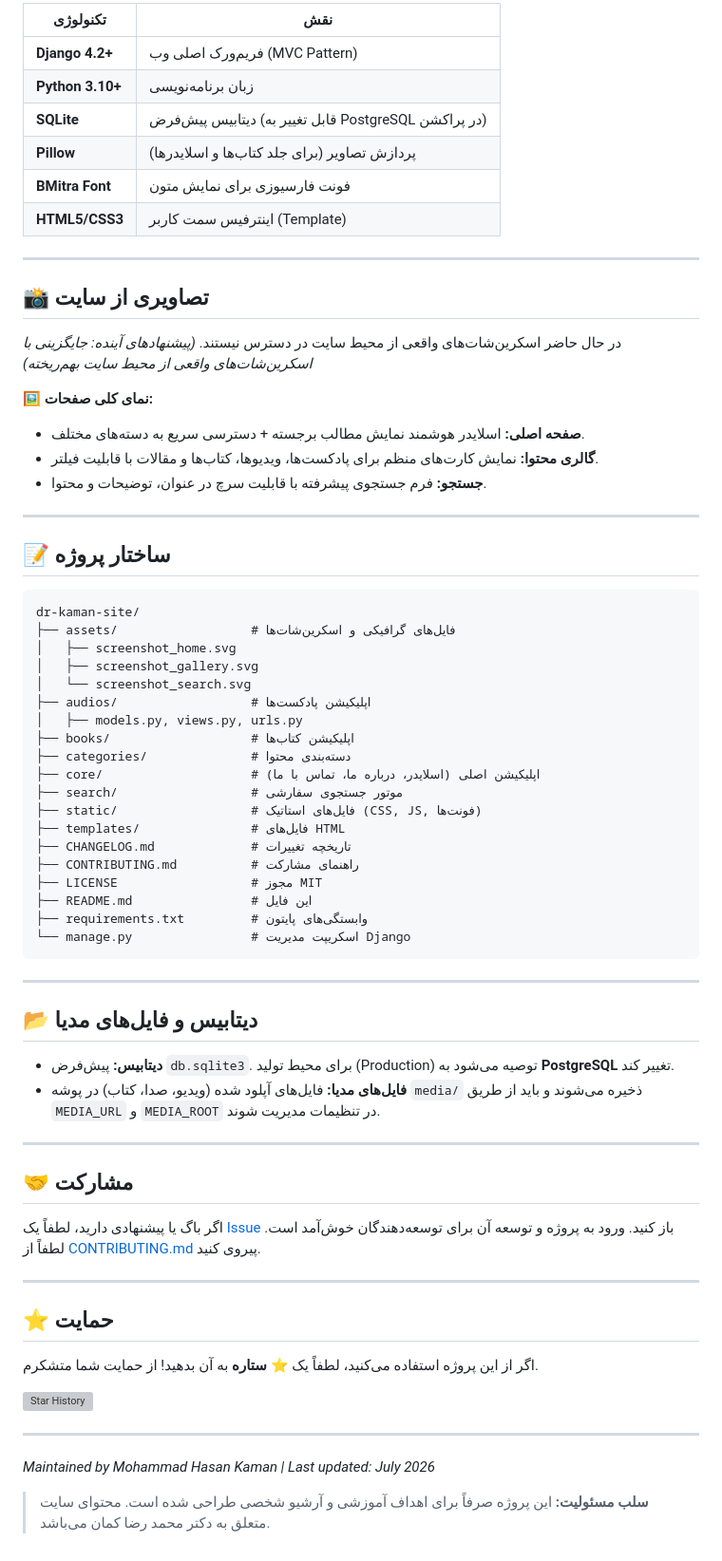
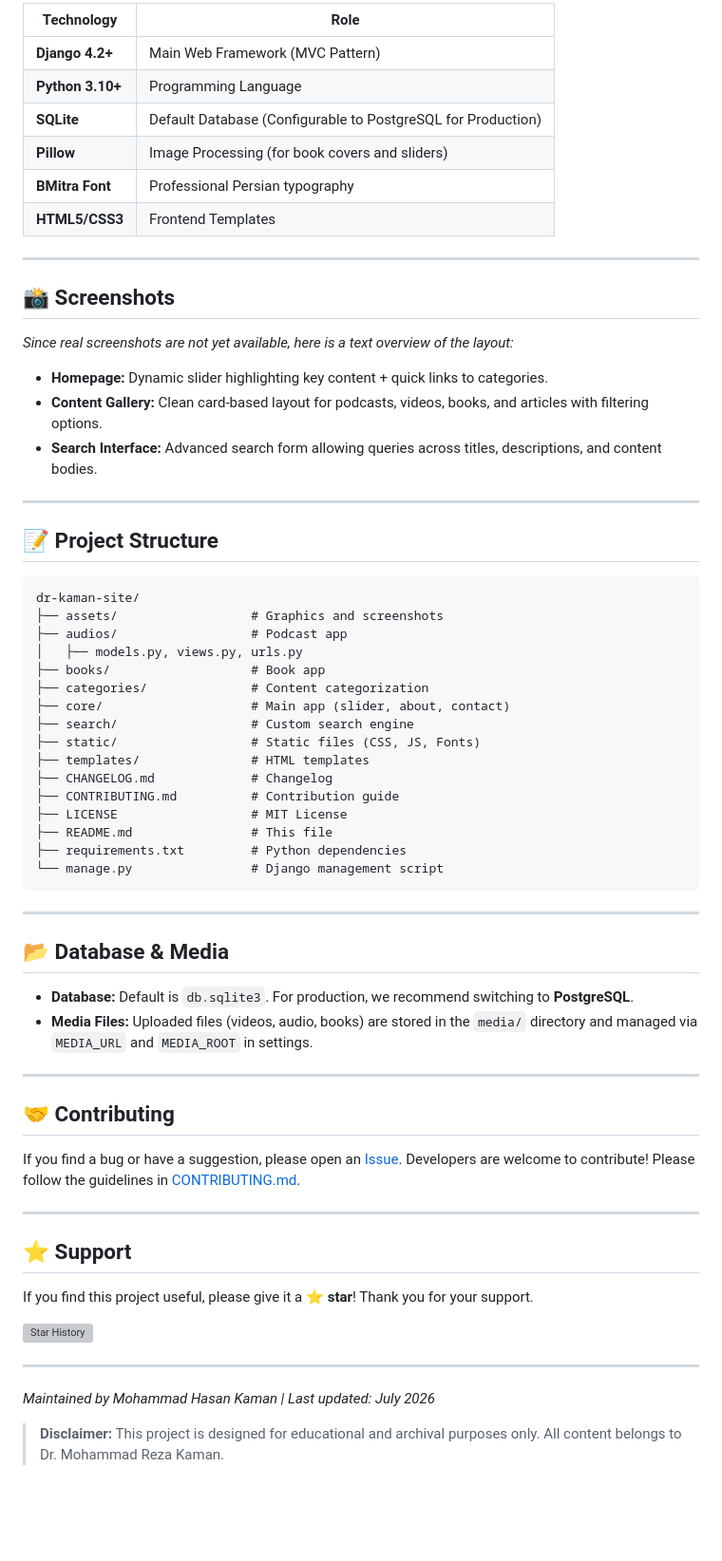
Before and after one commit to Mohammad-Hasan-Kaman/dr-kaman-site, a Markdown page: README.md, the part around one of its changes. Shown at 95% size. Drawn GitHub-style; blank space fills up the shorter version; grey boxes are pictures that could not be loaded.

````diff
--- a/README.md
+++ b/README.md
@@ -86,75 +81,70 @@ python manage.py runserver
 
-| تکنولوژی | نقش |
-|-----------|-----|
-| **Django 4.2+** | فریم‌ورک اصلی وب (MVC Pattern) |
-| **Python 3.10+** | زبان برنامه‌نویسی |
-| **SQLite** | دیتابیس پیش‌فرض (قابل تغییر به PostgreSQL در پراکشن) |
-| **Pillow** | پردازش تصاویر (برای جلد کتاب‌ها و اسلایدرها) |
-| **BMitra Font** | فونت فارسیوزی برای نمایش متون |
-| **HTML5/CSS3** | اینترفیس سمت کاربر (Template) |
+| Technology | Role |
+|------------|------|
+| **Django 4.2+** | Main Web Framework (MVC Pattern) |
+| **Python 3.10+** | Programming Language |
+| **SQLite** | Default Database (Configurable to PostgreSQL for Production) |
+| **Pillow** | Image Processing (for book covers and sliders) |
+| **BMitra Font** | Professional Persian typography |
+| **HTML5/CSS3** | Frontend Templates |
 
 ---
 
-## 📸 تصاویری از سایت
+## 📸 Screenshots
 
-در حال حاضر اسکرین‌شات‌های واقعی از محیط سایت در دسترس نیستند.
-*(پیشنهادهای آینده: جایگزینی با اسکرین‌شات‌های واقعی از محیط سایت بهم‌ریخته)*
+*Since real screenshots are not yet available, here is a text overview of the layout:*
 
-🖼️ **نمای کلی صفحات:**
-- **صفحه اصلی:** اسلایدر هوشمند نمایش مطالب برجسته + دسترسی سریع به دسته‌های مختلف.
-- **گالری محتوا:** نمایش کارت‌های منظم برای پادکست‌ها، ویدیوها، کتاب‌ها و مقالات با قابلیت فیلتر.
-- **جستجو:** فرم جستجوی پیشرفته با قابلیت سرچ در عنوان، توضیحات و محتوا.
+- **Homepage:** Dynamic slider highlighting key content + quick links to categories.
+- **Content Gallery:** Clean card-based layout for podcasts, videos, books, and articles with filtering options.
+- **Search Interface:** Advanced search form allowing queries across titles, descriptions, and content bodies.
 
 ---
 
-## 📝 ساختار پروژه
+## 📝 Project Structure
 
 ```
 dr-kaman-site/
-├── assets/                  # فایل‌های گرافیکی و اسکرین‌شات‌ها
-│   ├── screenshot_home.svg
-│   ├── screenshot_gallery.svg
-│   └── screenshot_search.svg
-├── audios/                  # اپلیکیشن پادکست‌ها
+├── assets/                  # Graphics and screenshots
+├── audios/                  # Podcast app
 │   ├── models.py, views.py, urls.py
-├── books/                   # اپلیکیشن کتاب‌ها
-├── categories/              # دسته‌بندی محتوا
-├── core/                    # اپلیکیشن اصلی (اسلایدر، درباره ما، تماس با ما)
-├── search/                  # موتور جستجوی سفارشی
-├── static/                  # فایل‌های استاتیک (CSS, JS, فونت‌ها)
-├── templates/               # فایل‌های HTML
-├── CHANGELOG.md             # تاریخچه تغییرات
-├── CONTRIBUTING.md          # راهنمای مشارکت
-├── LICENSE                  # مجوز MIT
-├── README.md                # این فایل
-├── requirements.txt         # وابستگی‌های پایتون
-└── manage.py                # اسکریپت مدیریت Django
+├── books/                   # Book app
+├── categories/              # Content categorization
+├── core/                    # Main app (slider, about, contact)
+├── search/                  # Custom search engine
+├── static/                  # Static files (CSS, JS, Fonts)
+├── templates/               # HTML templates
+├── CHANGELOG.md             # Changelog
+├── CONTRIBUTING.md          # Contribution guide
+├── LICENSE                  # MIT License
+├── README.md                # This file
+├── requirements.txt         # Python dependencies
+└── manage.py                # Django management script
 ```
 
 ---
 
-## 📂 دیتابیس و فایل‌های مدیا
+## 📂 Database & Media
 
-- **دیتابیس:** پیش‌فرض `db.sqlite3`. برای محیط تولید (Production) توصیه می‌شود به **PostgreSQL** تغییر کند.
-- **فایل‌های مدیا:** فایل‌های آپلود شده (ویدیو، صدا، کتاب) در پوشه `media/` ذخیره می‌شوند و باید از طریق `MEDIA_URL` و `MEDIA_ROOT` در تنظیمات مدیریت شوند.
+- **Database:** Default is `db.sqlite3`. For production, we recommend switching to **PostgreSQL**.
+- **Media Files:** Uploaded files (videos, audio, books) are stored in the `media/` directory and managed via `MEDIA_URL` and `MEDIA_ROOT` in settings.
 
 ---
 
-## 🤝 مشارکت
+## 🤝 Contributing
 
-اگر باگ یا پیشنهادی دارید، لطفاً یک [Issue](https://github.com/Mohammad-Hasan-Kaman/dr-kaman-site/issues) باز کنید.
-ورود به پروژه و توسعه آن برای توسعه‌دهندگان خوش‌آمد است. لطفاً از [CONTRIBUTING.md](CONTRIBUTING.md) پیروی کنید.
+If you find a bug or have a suggestion, please open an [Issue](https://github.com/Mohammad-Hasan-Kaman/dr-kaman-site/issues).
+Developers are welcome to contribute! Please follow the guidelines in [CONTRIBUTING.md](CONTRIBUTING.md).
 
 ---
 
-## ⭐ حمایت
+## ⭐ Support
 
-اگر از این پروژه استفاده می‌کنید، لطفاً یک **⭐ ستاره** به آن بدهید!
-از حمایت شما متشکرم.
+If you find this project useful, please give it a **⭐ star**!
+Thank you for your support.
 
 [![Star History](https://api.star-history.com/svg?repos=Mohammad-Hasan-Kaman/dr-kaman-site&type=Date)](https://star-history.com/#Mohammad-Hasan-Kaman/dr-kaman-site&Date)
 
 ---
 *Maintained by Mohammad Hasan Kaman | Last updated: July 2026*
 
-> **سلب مسئولیت:** این پروژه صرفاً برای اهداف آموزشی و آرشیو شخصی طراحی شده است. محتوای سایت متعلق به دکتر محمد رضا کمان می‌باشد.
+> **Disclaimer:** This project is designed for educational and archival purposes only. All content belongs to Dr. Mohammad Reza Kaman.
````
Also changed, not shown: other parts of README.md (+40 -45 lines).
